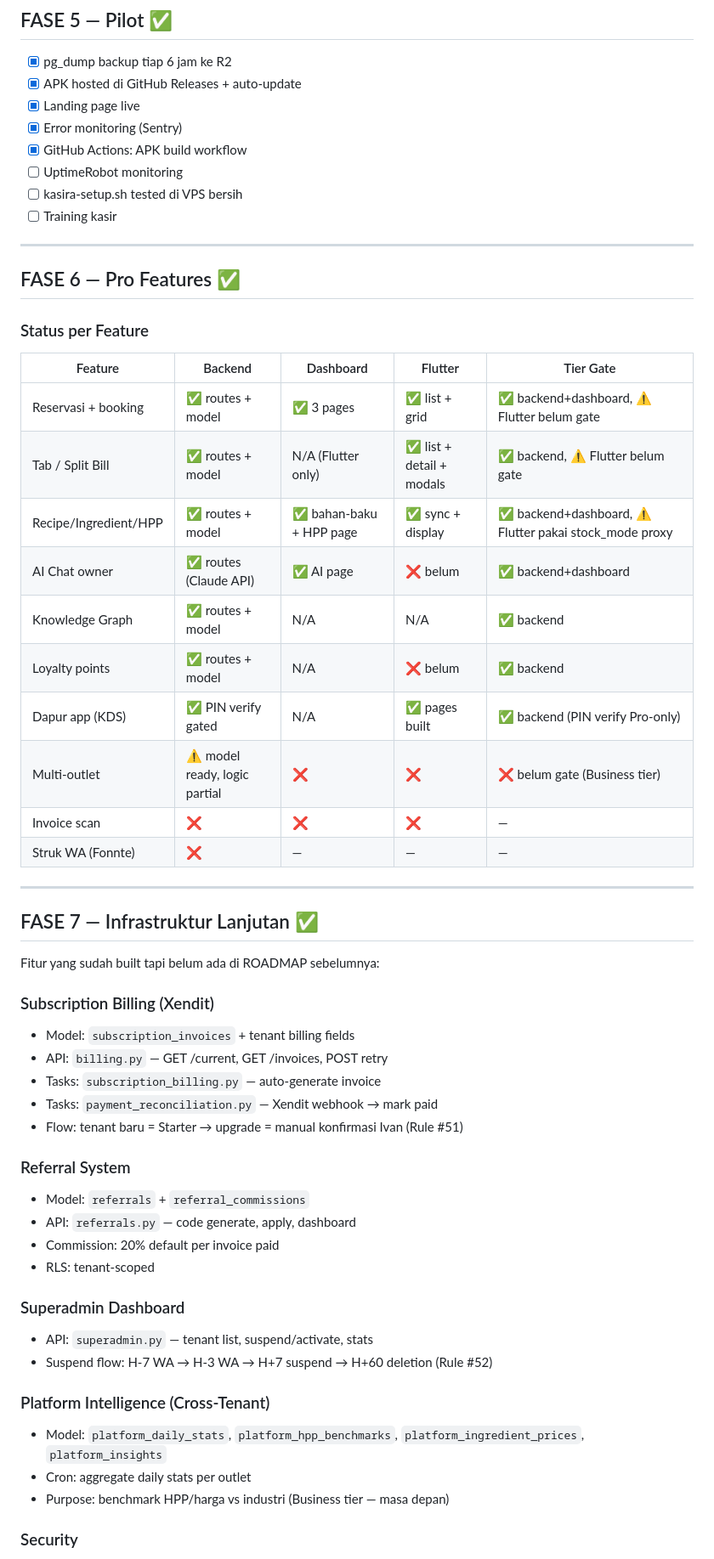
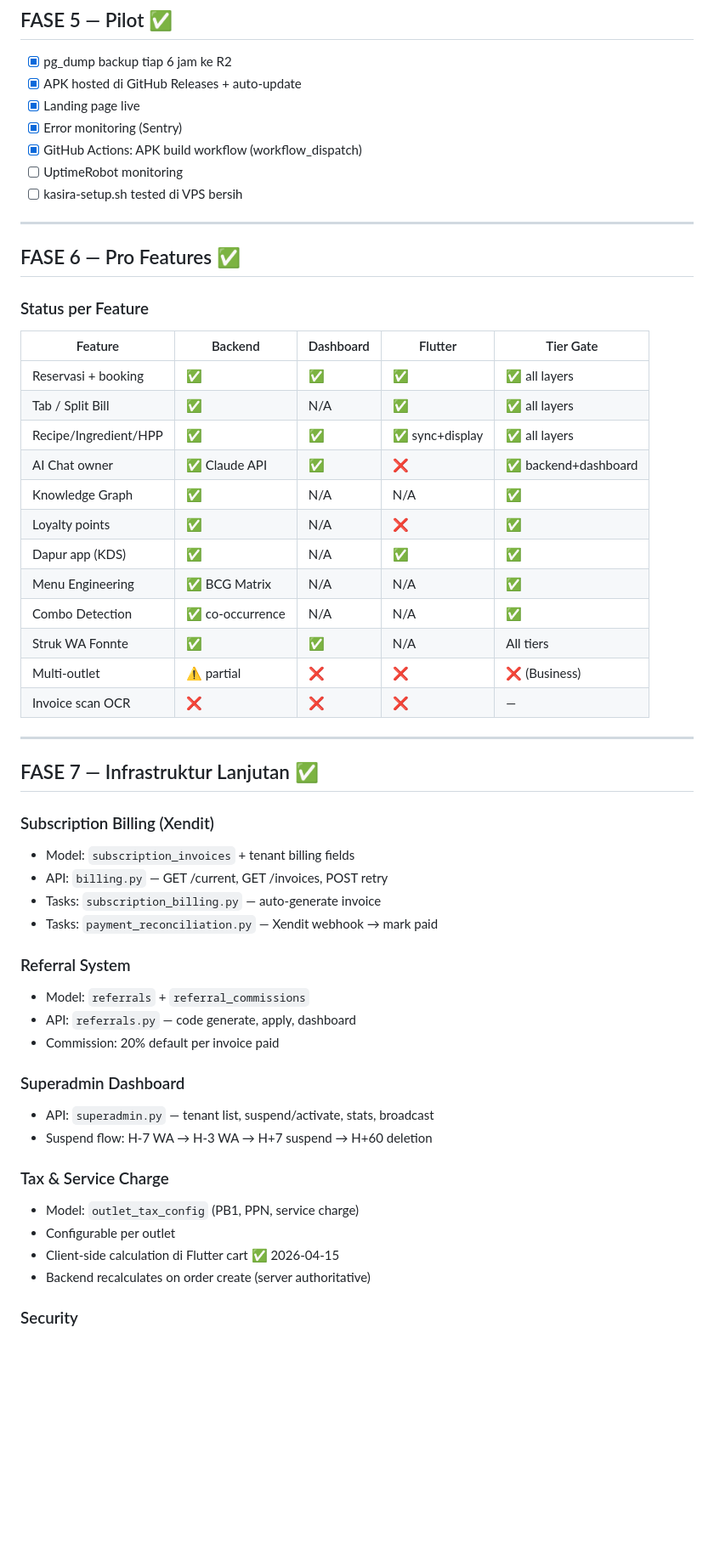
Before and after one commit to muhivan752/Kasira-OS-Intelligence, a Markdown page: ROADMAP.md, the part around one of its changes. Shown at 85% size. GitHub-like rendering; blank space fills up the shorter version.

```diff
--- a/ROADMAP.md
+++ b/ROADMAP.md
@@ -272,10 +284,9 @@ Semua Pro + :
 - [x] APK hosted di GitHub Releases + auto-update
 - [x] Landing page live
 - [x] Error monitoring (Sentry)
-- [x] GitHub Actions: APK build workflow
+- [x] GitHub Actions: APK build workflow (workflow_dispatch)
 - [ ] UptimeRobot monitoring
 - [ ] kasira-setup.sh tested di VPS bersih
-- [ ] Training kasir
 
 ---
 
@@ -285,44 +296,43 @@ Semua Pro + :
 
 | Feature | Backend | Dashboard | Flutter | Tier Gate |
 |---------|---------|-----------|---------|-----------|
-| Reservasi + booking | ✅ routes + model | ✅ 3 pages | ✅ list + grid | ✅ backend+dashboard, ⚠️ Flutter belum gate |
-| Tab / Split Bill | ✅ routes + model | N/A (Flutter only) | ✅ list + detail + modals | ✅ backend, ⚠️ Flutter belum gate |
-| Recipe/Ingredient/HPP | ✅ routes + model | ✅ bahan-baku + HPP page | ✅ sync + display | ✅ backend+dashboard, ⚠️ Flutter pakai stock_mode proxy |
-| AI Chat owner | ✅ routes (Claude API) | ✅ AI page | ❌ belum | ✅ backend+dashboard |
-| Knowledge Graph | ✅ routes + model | N/A | N/A | ✅ backend |
-| Loyalty points | ✅ routes + model | N/A | ❌ belum | ✅ backend |
-| Dapur app (KDS) | ✅ PIN verify gated | N/A | ✅ pages built | ✅ backend (PIN verify Pro-only) |
-| Multi-outlet | ⚠️ model ready, logic partial | ❌ | ❌ | ❌ belum gate (Business tier) |
-| Invoice scan | ❌ | ❌ | ❌ | — |
-| Struk WA (Fonnte) | ❌ | — | — | — |
+| Reservasi + booking | ✅ | ✅ | ✅ | ✅ all layers |
+| Tab / Split Bill | ✅ | N/A | ✅ | ✅ all layers |
+| Recipe/Ingredient/HPP | ✅ | ✅ | ✅ sync+display | ✅ all layers |
+| AI Chat owner | ✅ Claude API | ✅ | ❌ | ✅ backend+dashboard |
+| Knowledge Graph | ✅ | N/A | N/A | ✅ |
+| Loyalty points | ✅ | N/A | ❌ | ✅ |
+| Dapur app (KDS) | ✅ | N/A | ✅ | ✅ |
+| Menu Engineering | ✅ BCG Matrix | N/A | N/A | ✅ |
+| Combo Detection | ✅ co-occurrence | N/A | N/A | ✅ |
+| Struk WA Fonnte | ✅ | ✅ | N/A | All tiers |
+| Multi-outlet | ⚠️ partial | ❌ | ❌ | ❌ (Business) |
+| Invoice scan OCR | ❌ | ❌ | ❌ | — |
 
 ---
 
 ## FASE 7 — Infrastruktur Lanjutan ✅
-
-Fitur yang sudah built tapi belum ada di ROADMAP sebelumnya:
 
 ### Subscription Billing (Xendit)
 - Model: `subscription_invoices` + tenant billing fields
 - API: `billing.py` — GET /current, GET /invoices, POST retry
 - Tasks: `subscription_billing.py` — auto-generate invoice
 - Tasks: `payment_reconciliation.py` — Xendit webhook → mark paid
-- Flow: tenant baru = Starter → upgrade = manual konfirmasi Ivan (Rule #51)
 
 ### Referral System
 - Model: `referrals` + `referral_commissions`
 - API: `referrals.py` — code generate, apply, dashboard
 - Commission: 20% default per invoice paid
-- RLS: tenant-scoped
 
 ### Superadmin Dashboard
-- API: `superadmin.py` — tenant list, suspend/activate, stats
-- Suspend flow: H-7 WA → H-3 WA → H+7 suspend → H+60 deletion (Rule #52)
+- API: `superadmin.py` — tenant list, suspend/activate, stats, broadcast
+- Suspend flow: H-7 WA → H-3 WA → H+7 suspend → H+60 deletion
 
-### Platform Intelligence (Cross-Tenant)
-- Model: `platform_daily_stats`, `platform_hpp_benchmarks`, `platform_ingredient_prices`, `platform_insights`
-- Cron: aggregate daily stats per outlet
-- Purpose: benchmark HPP/harga vs industri (Business tier — masa depan)
+### Tax & Service Charge
+- Model: `outlet_tax_config` (PB1, PPN, service charge)
+- Configurable per outlet
+- Client-side calculation di Flutter cart ✅ 2026-04-15
+- Backend recalculates on order create (server authoritative)
 
 ### Security
 - RLS policies on 40+ tables (migration 069)
```
Also changed, not shown: other parts of ROADMAP.md (+101 -46 lines).
